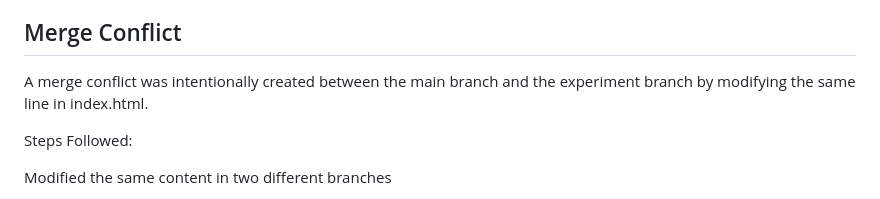
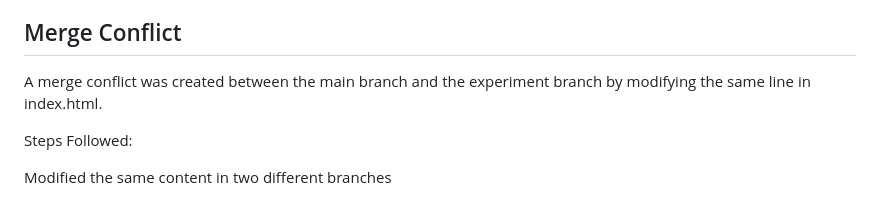
Before and after one commit to Areeb8792/devops_project, a Markdown page: README.md, the part around the change. Drawn GitHub-style.

Commit message:
Fix wording in merge conflict section of README

```diff
--- a/README.md
+++ b/README.md
@@ -44,7 +44,7 @@ experiment:-	Experimental changes and conflict simulation
 
 
 ## Merge Conflict
-A merge conflict was intentionally created between the main branch and the experiment branch by modifying the same line in index.html.
+A merge conflict was created between the main branch and the experiment branch by modifying the same line in index.html.
 
 Steps Followed:
 
```
